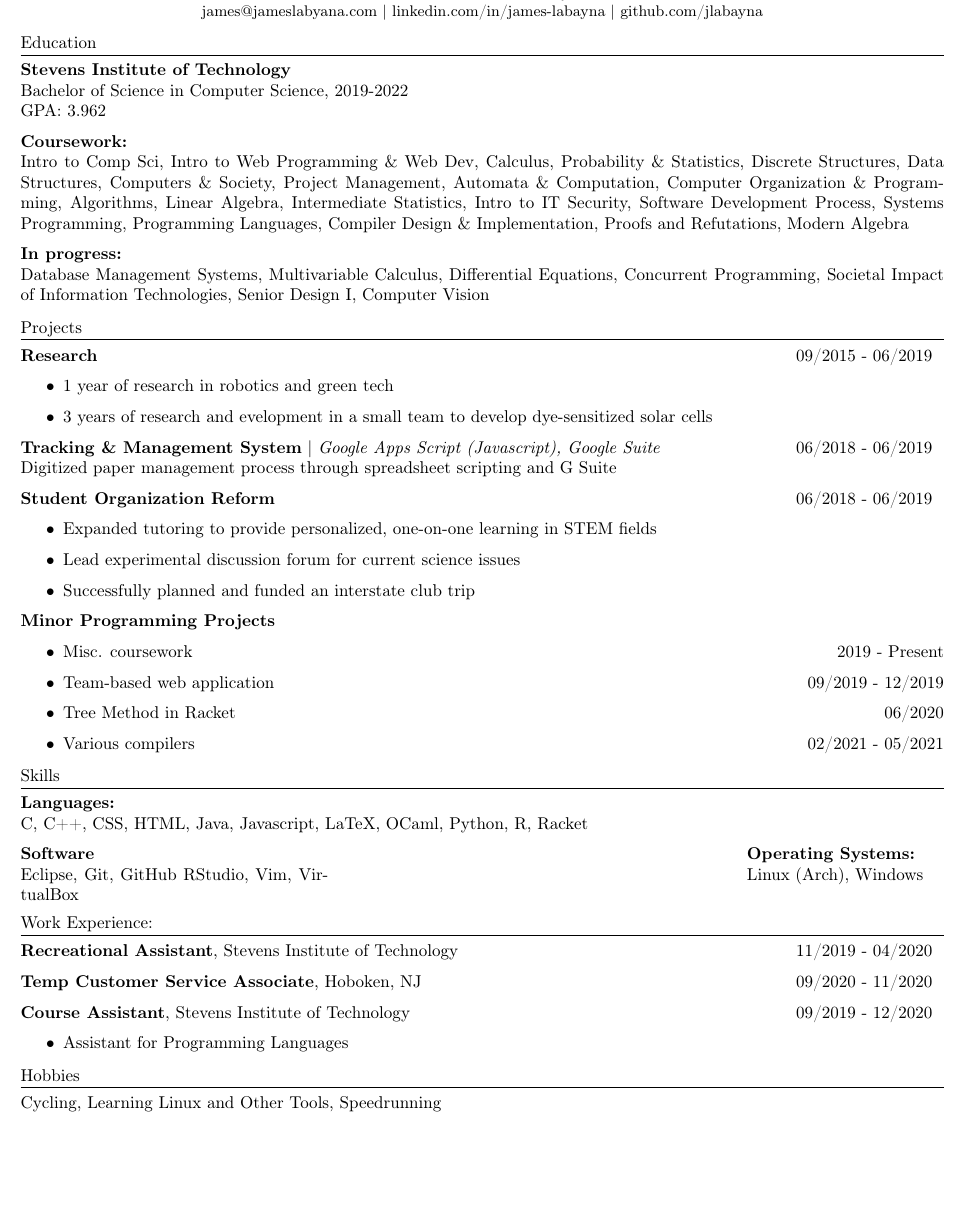
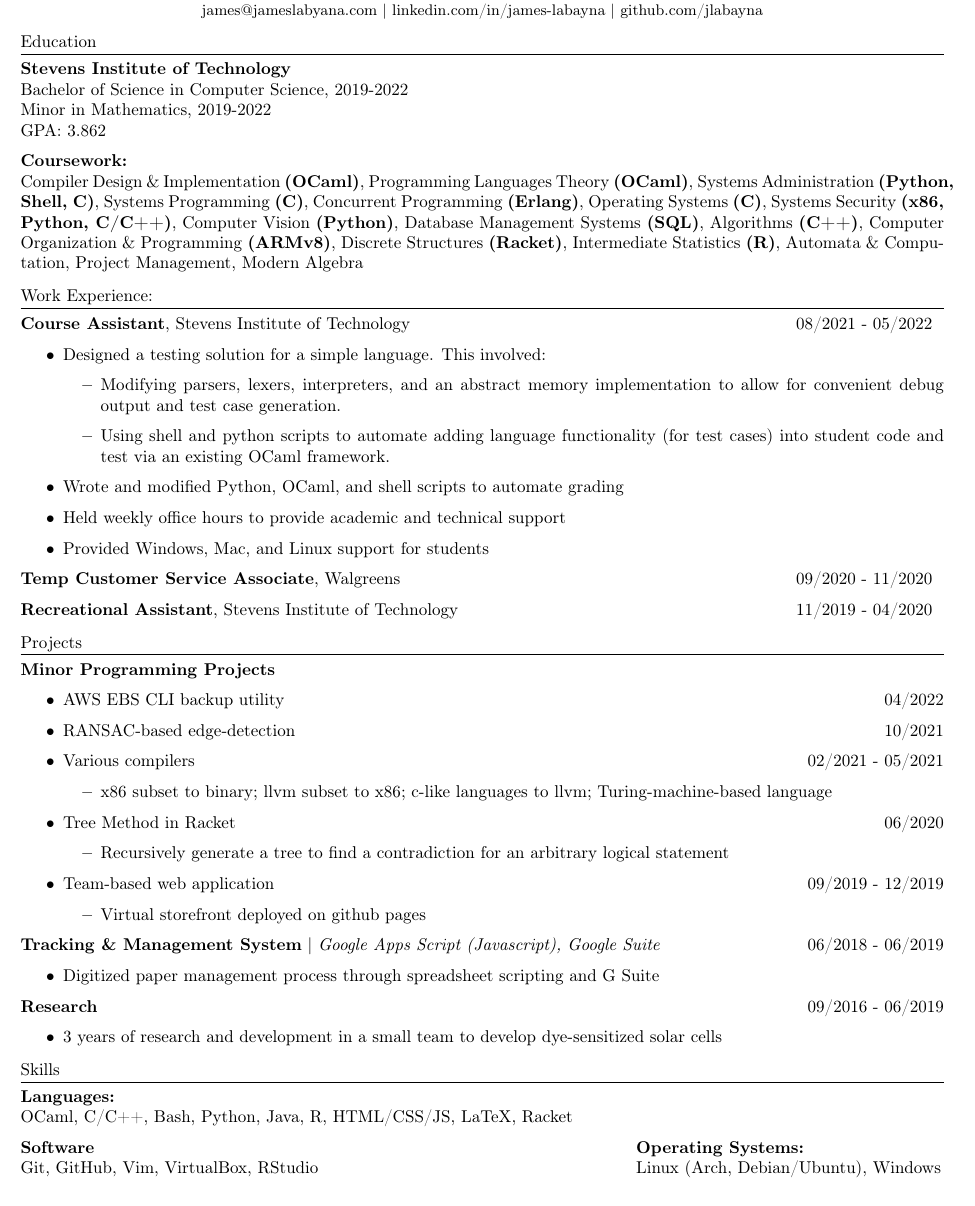
Before and after one commit to jlabayna/resume, a LaTeX CV (resume.tex): part of the page, cut so that both start at the same text, the shorter picture padded with empty space. Compiled offline with pdfLaTeX.

Commit message:
Update resume
- Remove irrelevant content
- Add new content
- Reformat spacing
- Reorder to newest first

```diff
--- a/resume.tex
+++ b/resume.tex
@@ -35,84 +35,97 @@
   \section{Education}
     \textbf{Stevens Institute of Technology} \\
     Bachelor of Science in Computer Science, 2019-2022 \\
-    GPA: 3.962
+    Minor in Mathematics, 2019-2022 \\
+    GPA: 3.862
 
     \noindent\textbf{Coursework:}\\
-    Intro to Comp Sci, Intro to Web Programming \& Web Dev, Calculus, Probability \& Statistics, Discrete Structures, Data Structures, Computers \& Society, Project Management, Automata \& Computation, Computer Organization \& Programming, Algorithms, Linear Algebra, Intermediate Statistics, Intro to IT Security, Software Development Process, Systems Programming, Programming Languages, Compiler Design \& Implementation, Proofs and Refutations, Modern Algebra
+    Compiler Design \& Implementation \textbf{(OCaml)},
+    Programming Languages Theory \textbf{(OCaml)},
+    Systems Administration \textbf{(Python, Shell, C)},
+    Systems Programming \textbf{(C)},
+    Concurrent Programming \textbf{(Erlang)},
+    Operating Systems \textbf{(C)},
+    Systems Security \textbf{(x86, Python, C/C++)},
+    Computer Vision \textbf{(Python)},
+    Database Management Systems \textbf{(SQL)},
+    Algorithms \textbf{(C++)},
+    Computer Organization \& Programming \textbf{(ARMv8)},
+    Discrete Structures \textbf{(Racket)},
+    Intermediate Statistics \textbf{(R)},
+    Automata \& Computation,
+    Project Management,
+    Modern Algebra
 
-    \textbf{In progress:}\\
-    Database Management Systems, Multivariable Calculus, Differential Equations, Concurrent Programming, Societal Impact of Information Technologies, Senior Design I, Computer Vision
+  \section{Work Experience:}
 
-  \section{Projects}
-    \textbf{Research}\hfill
+  \textbf{Course Assistant}, Stevens Institute of Technology\hfill
+	\begin{minipage}[t]{1.2in}
+		08/2021 - 05/2022
+	\end{minipage}
+	\begin{itemize}
+		\item Designed a testing solution for a simple language. This involved:
+      \begin{itemize}
+        \item Modifying parsers, lexers, interpreters, and an abstract memory implementation to allow for convenient debug output and test case generation.
+        \item Using shell and python scripts to automate adding language functionality (for test cases) into student code and test via an existing OCaml framework.
+      \end{itemize}
+    \item Wrote and modified Python, OCaml, and shell scripts to automate grading
+    \item Held weekly office hours to provide academic and technical support
+    \item Provided Windows, Mac, and Linux support for students
+	\end{itemize}
+
+    \textbf{Temp Customer Service Associate}, Walgreens \hfill
     \begin{minipage}[t]{1.2in}
-      09/2015 - 06/2019
+      09/2020 - 11/2020
     \end{minipage}
 
-      \begin{itemize}
-        \item 1 year of research in robotics and green tech
-        \item 3 years of research and evelopment in a small team to develop dye-sensitized solar cells
-      \end{itemize}
-
-    \textbf{Tracking \& Management System} | \textit{Google Apps Script (Javascript), Google Suite}\hfill
-      \begin{minipage}[t]{1.2in}
-        06/2018 - 06/2019
-      \end{minipage} \\
-      Digitized paper management process through spreadsheet scripting and G Suite
-
-    \textbf{Student Organization Reform}\hfill
-      \begin{minipage}[t]{1.2in}
-        06/2018 - 06/2019
-      \end{minipage}
-
-      \begin{itemize}
-        \item Expanded tutoring to provide personalized, one-on-one learning in STEM fields
-        \item Lead experimental discussion forum for current science issues
-        \item Successfully planned and funded an interstate club trip
-      \end{itemize}
-
-    \textbf{Minor Programming Projects}\hfill
-    \begin{itemize}
-      \item Misc. coursework \hfill 2019 - Present
-      \item Team-based web application \hfill 09/2019 - 12/2019
-      \item Tree Method in Racket \hfill 06/2020
-      \item Various compilers \hfill 02/2021 - 05/2021
-    \end{itemize}
-
-
-  \section{Skills}
-    \textbf{Languages:}\\
-    C, C++, CSS, HTML, Java, Javascript, LaTeX, OCaml, Python, R, Racket
-
-    \begin{minipage}[t]{2.5in}
-      \textbf{Software}\\
-      Eclipse, Git, GitHub RStudio, Vim, VirtualBox
-    \end{minipage}\hfill
-    \begin{minipage}[t]{1.6in}
-      \textbf{Operating Systems:}\\
-      Linux (Arch), Windows
-    \end{minipage}
-
-  \section{Work Experience:}
     \textbf{Recreational Assistant}, Stevens Institute of Technology\hfill
     \begin{minipage}[t]{1.2in}
       11/2019 - 04/2020
     \end{minipage}
 
-    \textbf{Temp Customer Service Associate}, Hoboken, NJ \hfill
-    \begin{minipage}[t]{1.2in}
-      09/2020 - 11/2020
+  \section{Projects}
+
+    \textbf{Minor Programming Projects}\hfill
+    \begin{itemize}
+      \item AWS EBS CLI backup utility \hfill 04/2022
+      \item RANSAC-based edge-detection \hfill 10/2021
+      \item Various compilers \hfill 02/2021 - 05/2021
+        \begin{itemize}
+          \item x86 subset to binary; llvm subset to x86; c-like languages to llvm; Turing-machine-based language
+        \end{itemize}
+      \item Tree Method in Racket \hfill 06/2020
+        \begin{itemize}
+          \item Recursively generate a tree to find a contradiction for an arbitrary logical statement
+        \end{itemize}
+      \item Team-based web application \hfill 09/2019 - 12/2019
+        \begin{itemize}
+          \item Virtual storefront deployed on github pages
+        \end{itemize}
+    \end{itemize}
+
+    \textbf{Tracking \& Management System} | \textit{Google Apps Script (Javascript), Google Suite}\hfill
+      06/2018 - 06/2019
+      \begin{itemize}
+        \item Digitized paper management process through spreadsheet scripting and G Suite
+      \end{itemize}
+
+    \textbf{Research}\hfill
+    09/2016 - 06/2019
+    \begin{itemize}
+      \item 3 years of research and development in a small team to develop dye-sensitized solar cells
+    \end{itemize}
+
+  \section{Skills}
+    \textbf{Languages:}\\
+    OCaml, C/C++, Bash, Python, Java, R, HTML/CSS/JS, LaTeX, Racket
+
+    \begin{minipage}[t]{3in}
+      \textbf{Software}\\
+      Git, GitHub, Vim, VirtualBox, RStudio
+    \end{minipage}\hfill
+    \begin{minipage}[t]{2.5in}
+      \textbf{Operating Systems:}\\
+      Linux (Arch, Debian/Ubuntu), Windows
     \end{minipage}
 
-	\textbf{Course Assistant}, Stevens Institute of Technology\hfill
-	\begin{minipage}[t]{1.2in}
-		09/2019 - 12/2020
-	\end{minipage}
-	\begin{itemize}
-		\item Assistant for Programming Languages
-	\end{itemize}
-
-  \section{Hobbies}
-    Cycling, Learning Linux and Other Tools, Speedrunning
-
 \end{document}
```
Also changed, not shown: resume.pdf, 1 other file.
